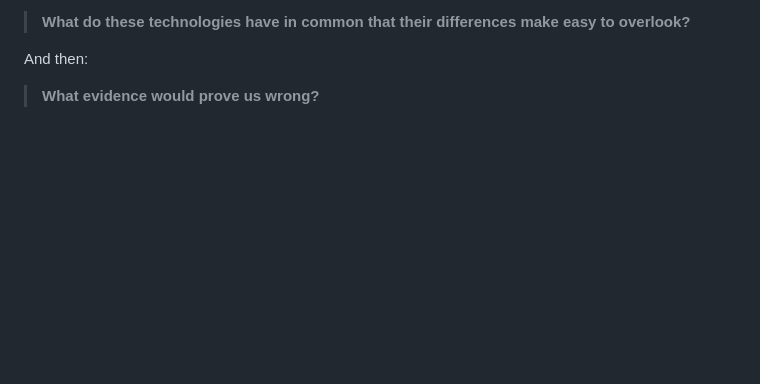
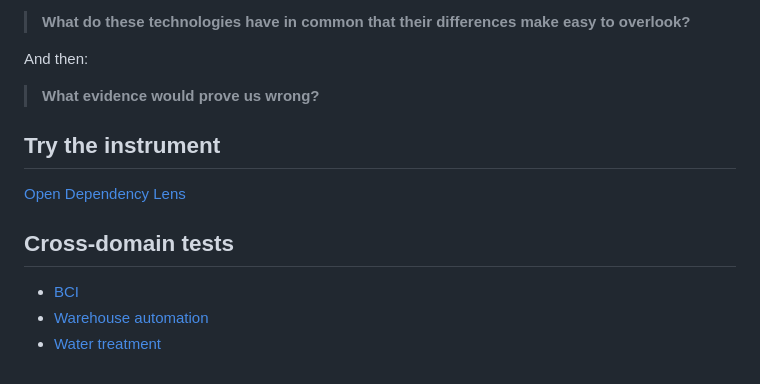
Before and after one commit to GMuthoni/dependency-lens, a Markdown page: README.md, the part around the change. Drawn GitHub-style; blank space fills up the shorter version.

```diff
--- a/README.md
+++ b/README.md
@@ -247,3 +247,13 @@ It is to see whether one sharper question can improve how technically different
 And then:
 
 > **What evidence would prove us wrong?**
+
+## Try the instrument
+
+[Open Dependency Lens](https://GMuthoni.github.io/dependency-lens/)
+
+## Cross-domain tests
+
+- [BCI](evidence/bci.md)
+- [Warehouse automation](evidence/warehouse-automation.md)
+- [Water treatment](evidence/water-treatment.md)
```
